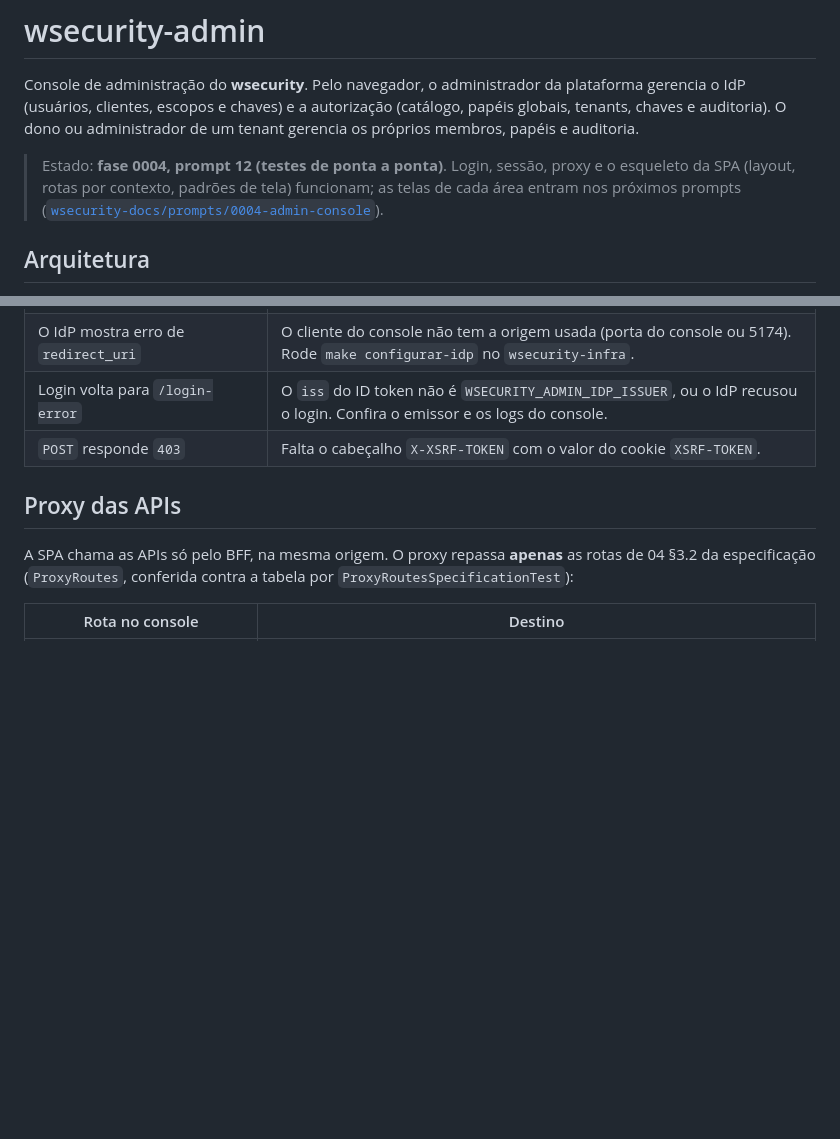
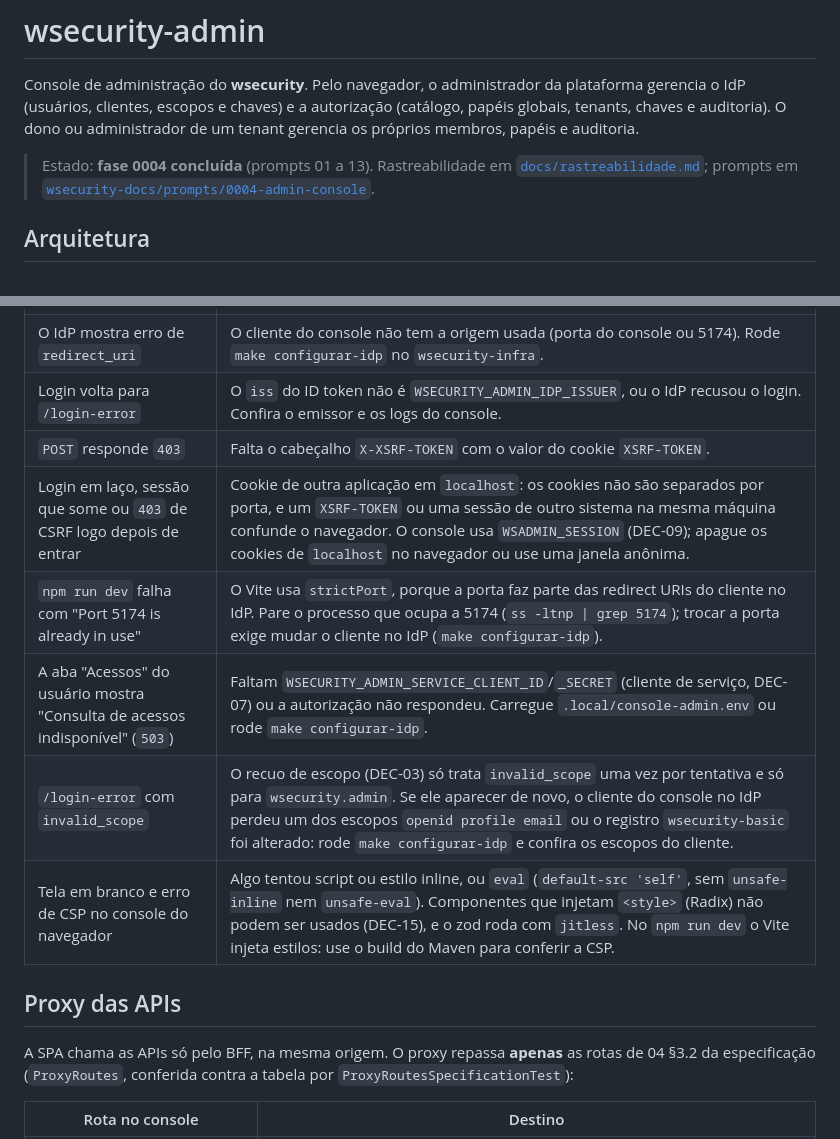
Before and after one commit to wmadurodev/wsecurity-admin, a Markdown page: README.md, 2 parts joined by grey strips. Drawn GitHub-style; blank space fills up the shorter version.

```diff
--- a/README.md
+++ b/README.md
@@ -4,8 +4,8 @@ Console de administração do **wsecurity**. Pelo navegador, o administrador da
 clientes, escopos e chaves) e a autorização (catálogo, papéis globais, tenants, chaves e auditoria). O dono ou
 administrador de um tenant gerencia os próprios membros, papéis e auditoria.
 
-> Estado: **fase 0004, prompt 12 (testes de ponta a ponta)**. Login, sessão, proxy e o esqueleto da SPA (layout, rotas por contexto,
-> padrões de tela) funcionam; as telas de cada área entram nos próximos prompts ([`wsecurity-docs/prompts/0004-admin-console`](../../wsecurity-docs/prompts/0004-admin-console/README.md)).
+> Estado: **fase 0004 concluída** (prompts 01 a 13). Rastreabilidade em [`docs/rastreabilidade.md`](docs/rastreabilidade.md);
+> prompts em [`wsecurity-docs/prompts/0004-admin-console`](../../wsecurity-docs/prompts/0004-admin-console/README.md).
 
 ## Arquitetura
 
@@ -187,6 +187,11 @@ make e2e-admin TESTES=jornada-2    # só os arquivos cujo nome contém o filtro
 | O IdP mostra erro de `redirect_uri` | O cliente do console não tem a origem usada (porta do console ou 5174). Rode `make configurar-idp` no `wsecurity-infra`. |
 | Login volta para `/login-error` | O `iss` do ID token não é `WSECURITY_ADMIN_IDP_ISSUER`, ou o IdP recusou o login. Confira o emissor e os logs do console. |
 | `POST` responde `403` | Falta o cabeçalho `X-XSRF-TOKEN` com o valor do cookie `XSRF-TOKEN`. |
+| Login em laço, sessão que some ou `403` de CSRF logo depois de entrar | Cookie de outra aplicação em `localhost`: os cookies não são separados por porta, e um `XSRF-TOKEN` ou uma sessão de outro sistema na mesma máquina confunde o navegador. O console usa `WSADMIN_SESSION` (DEC-09); apague os cookies de `localhost` no navegador ou use uma janela anônima. |
+| `npm run dev` falha com "Port 5174 is already in use" | O Vite usa `strictPort`, porque a porta faz parte das redirect URIs do cliente no IdP. Pare o processo que ocupa a 5174 (`ss -ltnp \| grep 5174`); trocar a porta exige mudar o cliente no IdP (`make configurar-idp`). |
+| A aba "Acessos" do usuário mostra "Consulta de acessos indisponível" (`503`) | Faltam `WSECURITY_ADMIN_SERVICE_CLIENT_ID`/`_SECRET` (cliente de serviço, DEC-07) ou a autorização não respondeu. Carregue `.local/console-admin.env` ou rode `make configurar-idp`. |
+| `/login-error` com `invalid_scope` | O recuo de escopo (DEC-03) só trata `invalid_scope` uma vez por tentativa e só para `wsecurity.admin`. Se ele aparecer de novo, o cliente do console no IdP perdeu um dos escopos `openid profile email` ou o registro `wsecurity-basic` foi alterado: rode `make configurar-idp` e confira os escopos do cliente. |
+| Tela em branco e erro de CSP no console do navegador | Algo tentou script ou estilo inline, ou `eval` (`default-src 'self'`, sem `unsafe-inline` nem `unsafe-eval`). Componentes que injetam `<style>` (Radix) não podem ser usados (DEC-15), e o zod roda com `jitless`. No `npm run dev` o Vite injeta estilos: use o build do Maven para conferir a CSP. |
 
 ## Proxy das APIs
 
```
Also changed, not shown: CLAUDE.md (+3 -0 lines), docs/rastreabilidade.md (added, +116 -0 lines).
